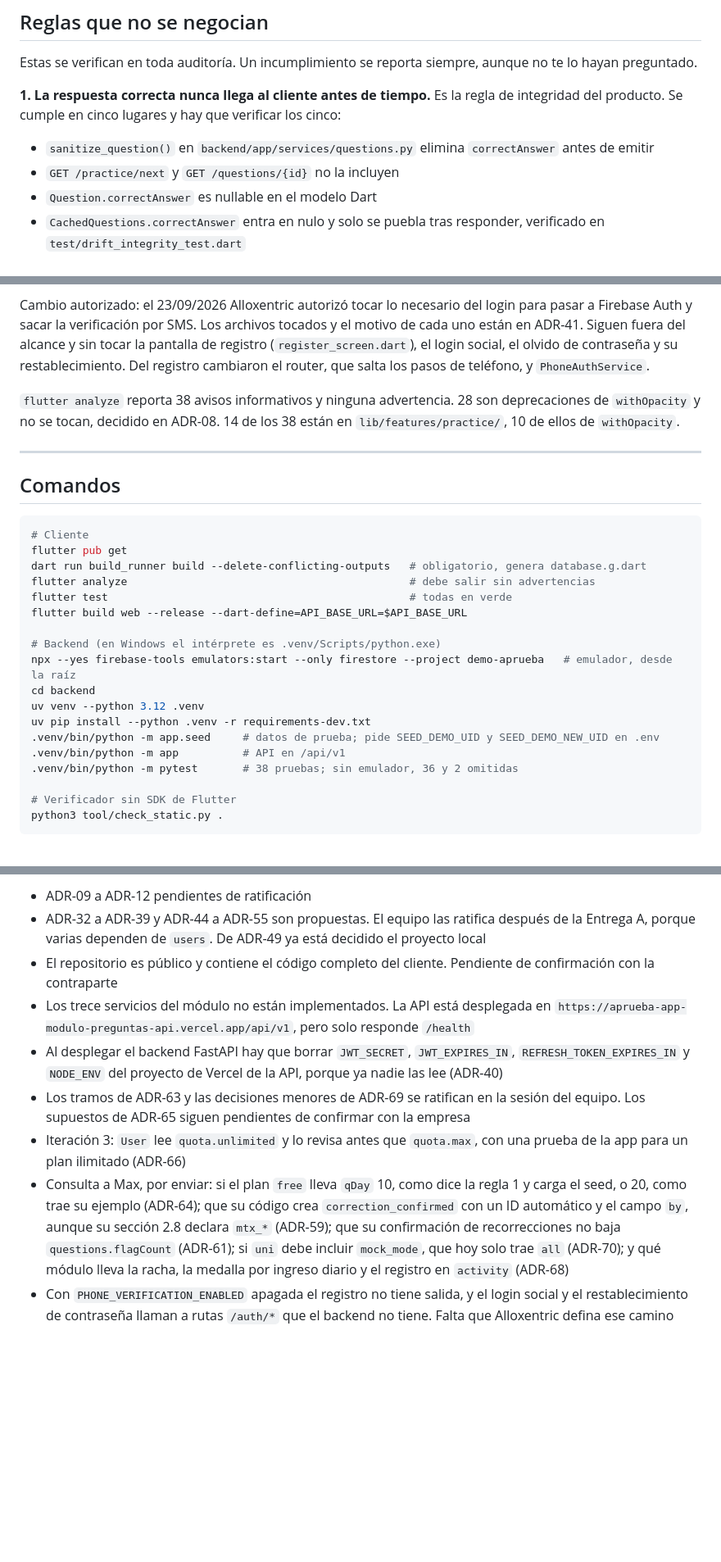
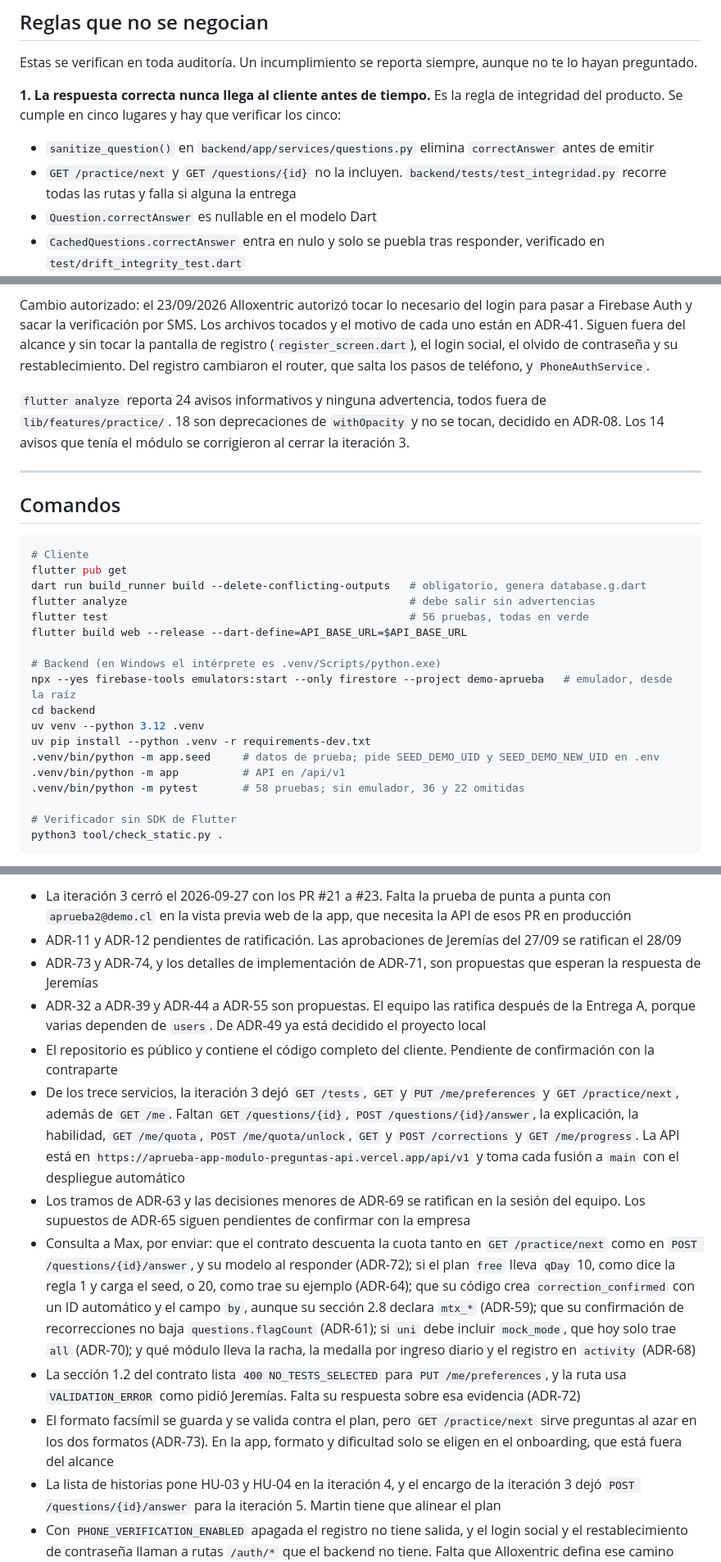
Before and after one commit to Jere4k1080/aprueba_app_modulo_preguntas, a Markdown page: CLAUDE.md, 3 parts joined by grey strips. Shown at 82% size. Drawn GitHub-style; blank space fills up the shorter version.

Commit message:
docs(claude): cierre de la iteración 3
Conteos nuevos de pruebas y avisos, ADR-71 y ADR-72 entre las decisiones
aprobadas por Jeremías, y los pendientes revisados el 2026-09-27. Las
variables de JWT ya no están en Vercel y User ya lee quota.unlimited.

Co-Authored-By: Claude Opus 5.5 <noreply@anthropic.com>

```diff
--- a/CLAUDE.md
+++ b/CLAUDE.md
@@ -49,7 +49,7 @@ Estas se verifican en toda auditoría. Un incumplimiento se reporta siempre, aun
 **1. La respuesta correcta nunca llega al cliente antes de tiempo.**
 Es la regla de integridad del producto. Se cumple en cinco lugares y hay que verificar los cinco:
 - `sanitize_question()` en `backend/app/services/questions.py` elimina `correctAnswer` antes de emitir
-- `GET /practice/next` y `GET /questions/{id}` no la incluyen
+- `GET /practice/next` y `GET /questions/{id}` no la incluyen. `backend/tests/test_integridad.py` recorre todas las rutas y falla si alguna la entrega
 - `Question.correctAnswer` es nullable en el modelo Dart
 - `CachedQuestions.correctAnswer` entra en nulo y solo se puebla tras responder, verificado en `test/drift_integrity_test.dart`
 - `firestore.rules` niega al cliente toda lectura y escritura, así que nadie puede leer `questions` directo desde Firestore y saltarse `sanitize_question()`. Decidido en ADR-21
@@ -99,7 +99,7 @@ Excepción: si `flutter analyze` reporta una advertencia en código fuera del m
 
 Cambio autorizado: el 23/09/2026 Alloxentric autorizó tocar lo necesario del login para pasar a Firebase Auth y sacar la verificación por SMS. Los archivos tocados y el motivo de cada uno están en ADR-41. Siguen fuera del alcance y sin tocar la pantalla de registro (`register_screen.dart`), el login social, el olvido de contraseña y su restablecimiento. Del registro cambiaron el router, que salta los pasos de teléfono, y `PhoneAuthService`.
 
-`flutter analyze` reporta 38 avisos informativos y ninguna advertencia. 28 son deprecaciones de `withOpacity` y no se tocan, decidido en ADR-08. 14 de los 38 están en `lib/features/practice/`, 10 de ellos de `withOpacity`.
+`flutter analyze` reporta 24 avisos informativos y ninguna advertencia, todos fuera de `lib/features/practice/`. 18 son deprecaciones de `withOpacity` y no se tocan, decidido en ADR-08. Los 14 avisos que tenía el módulo se corrigieron al cerrar la iteración 3.
 
 ---
 
@@ -110,7 +110,7 @@ Cambio autorizado: el 23/09/2026 Alloxentric autorizó tocar lo necesario del lo
 flutter pub get
 dart run build_runner build --delete-conflicting-outputs   # obligatorio, genera database.g.dart
 flutter analyze                                            # debe salir sin advertencias
-flutter test                                               # todas en verde
+flutter test                                               # 56 pruebas, todas en verde
 flutter build web --release --dart-define=API_BASE_URL=$API_BASE_URL
 
 # Backend (en Windows el intérprete es .venv/Scripts/python.exe)
@@ -120,7 +120,7 @@ uv venv --python 3.12 .venv
 uv pip install --python .venv -r requirements-dev.txt
 .venv/bin/python -m app.seed     # datos de prueba; pide SEED_DEMO_UID y SEED_DEMO_NEW_UID en .env
 .venv/bin/python -m app          # API en /api/v1
-.venv/bin/python -m pytest       # 38 pruebas; sin emulador, 36 y 2 omitidas
+.venv/bin/python -m pytest       # 58 pruebas; sin emulador, 36 y 22 omitidas
 
 # Verificador sin SDK de Flutter
 python3 tool/check_static.py .
@@ -275,10 +277,13 @@ Verifica si siguen abiertos antes de reportarlos. Estado revisado el 2026-09-25:
 
-- ADR-09 a ADR-12 pendientes de ratificación
+- La iteración 3 cerró el 2026-09-27 con los PR #21 a #23. Falta la prueba de punta a punta con `aprueba2@demo.cl` en la vista previa web de la app, que necesita la API de esos PR en producción
+- ADR-11 y ADR-12 pendientes de ratificación. Las aprobaciones de Jeremías del 27/09 se ratifican el 28/09
+- ADR-73 y ADR-74, y los detalles de implementación de ADR-71, son propuestas que esperan la respuesta de Jeremías
 - ADR-32 a ADR-39 y ADR-44 a ADR-55 son propuestas. El equipo las ratifica después de la Entrega A, porque varias dependen de `users`. De ADR-49 ya está decidido el proyecto local
 - El repositorio es público y contiene el código completo del cliente. Pendiente de confirmación con la contraparte
-- Los trece servicios del módulo no están implementados. La API está desplegada en `https://aprueba-app-modulo-preguntas-api.vercel.app/api/v1`, pero solo responde `/health`
-- Al desplegar el backend FastAPI hay que borrar `JWT_SECRET`, `JWT_EXPIRES_IN`, `REFRESH_TOKEN_EXPIRES_IN` y `NODE_ENV` del proyecto de Vercel de la API, porque ya nadie las lee (ADR-40)
+- De los trece servicios, la iteración 3 dejó `GET /tests`, `GET` y `PUT /me/preferences` y `GET /practice/next`, además de `GET /me`. Faltan `GET /questions/{id}`, `POST /questions/{id}/answer`, la explicación, la habilidad, `GET /me/quota`, `POST /me/quota/unlock`, `GET` y `POST /corrections` y `GET /me/progress`. La API está en `https://aprueba-app-modulo-preguntas-api.vercel.app/api/v1` y toma cada fusión a `main` con el despliegue automático
 - Los tramos de ADR-63 y las decisiones menores de ADR-69 se ratifican en la sesión del equipo. Los supuestos de ADR-65 siguen pendientes de confirmar con la empresa
-- Iteración 3: `User` lee `quota.unlimited` y lo revisa antes que `quota.max`, con una prueba de la app para un plan ilimitado (ADR-66)
-- Consulta a Max, por enviar: si el plan `free` lleva `qDay` 10, como dice la regla 1 y carga el seed, o 20, como trae su ejemplo (ADR-64); que su código crea `correction_confirmed` con un ID automático y el campo `by`, aunque su sección 2.8 declara `mtx_*` (ADR-59); que su confirmación de recorrecciones no baja `questions.flagCount` (ADR-61); si `uni` debe incluir `mock_mode`, que hoy solo trae `all` (ADR-70); y qué módulo lleva la racha, la medalla por ingreso diario y el registro en `activity` (ADR-68)
+- Consulta a Max, por enviar: que el contrato descuenta la cuota tanto en `GET /practice/next` como en `POST /questions/{id}/answer`, y su modelo al responder (ADR-72); si el plan `free` lleva `qDay` 10, como dice la regla 1 y carga el seed, o 20, como trae su ejemplo (ADR-64); que su código crea `correction_confirmed` con un ID automático y el campo `by`, aunque su sección 2.8 declara `mtx_*` (ADR-59); que su confirmación de recorrecciones no baja `questions.flagCount` (ADR-61); si `uni` debe incluir `mock_mode`, que hoy solo trae `all` (ADR-70); y qué módulo lleva la racha, la medalla por ingreso diario y el registro en `activity` (ADR-68)
+- La sección 1.2 del contrato lista `400 NO_TESTS_SELECTED` para `PUT /me/preferences`, y la ruta usa `VALIDATION_ERROR` como pidió Jeremías. Falta su respuesta sobre esa evidencia (ADR-72)
+- El formato facsímil se guarda y se valida contra el plan, pero `GET /practice/next` sirve preguntas al azar en los dos formatos (ADR-73). En la app, formato y dificultad solo se eligen en el onboarding, que está fuera del alcance
+- La lista de historias pone HU-03 y HU-04 en la iteración 4, y el encargo de la iteración 3 dejó `POST /questions/{id}/answer` para la iteración 5. Martin tiene que alinear el plan
 - Con `PHONE_VERIFICATION_ENABLED` apagada el registro no tiene salida, y el login social y el restablecimiento de contraseña llaman a rutas `/auth/*` que el backend no tiene. Falta que Alloxentric defina ese camino (ADR-41)
```
Also changed, not shown: other parts of CLAUDE.md (+7 -5 lines).
